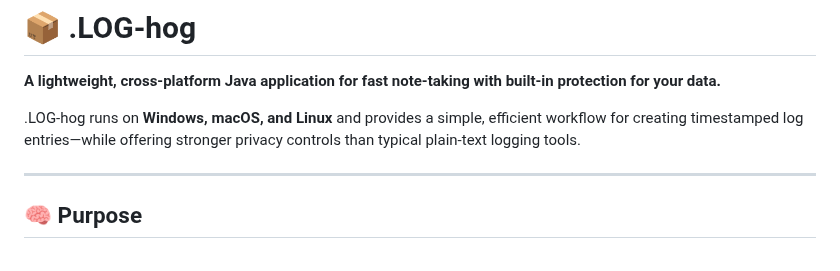
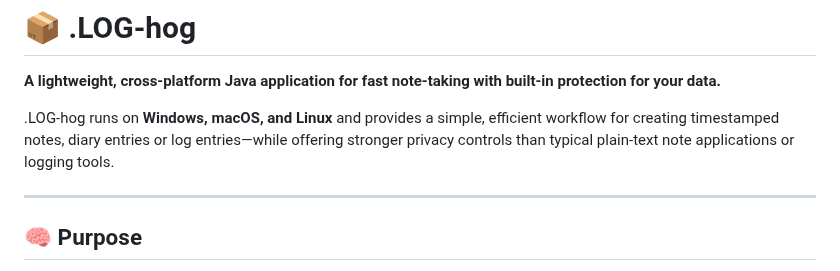
Before and after one commit to johandersson/.LOG-hog, a Markdown page: README.md, the part around the change. GitHub-like rendering.

```diff
--- a/README.md
+++ b/README.md
@@ -2,7 +2,7 @@
 
 **A lightweight, cross-platform Java application for fast note-taking with built-in protection for your data.**
 
-.LOG-hog runs on **Windows, macOS, and Linux** and provides a simple, efficient workflow for creating timestamped log entries—while offering stronger privacy controls than typical plain-text logging tools.
+.LOG-hog runs on **Windows, macOS, and Linux** and provides a simple, efficient workflow for creating timestamped notes, diary entries or log entries—while offering stronger privacy controls than typical plain-text note applications or logging tools.
 
 ***
 
```
